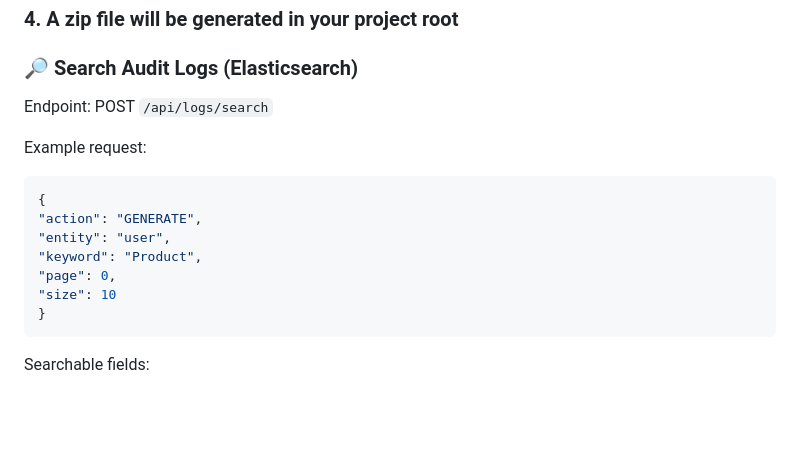
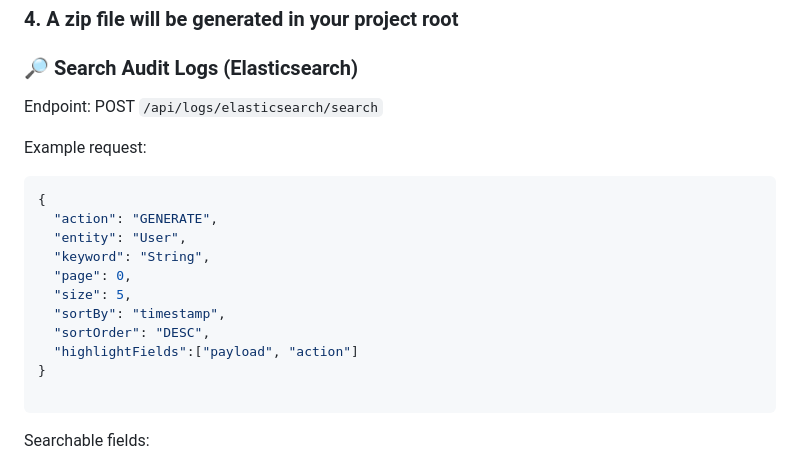
Before and after one commit to xmyLydia/rapid-crud-generator, a Markdown page: README.md, the part around the change. GitHub-like rendering; blank space fills up the shorter version.

````diff
--- a/README.md
+++ b/README.md
@@ -100,17 +100,21 @@ curl -X POST http://localhost:8080/api/generate \
 
 ### 🔎 Search Audit Logs (Elasticsearch)
 
-Endpoint: POST `/api/logs/search`
+Endpoint: POST `/api/logs/elasticsearch/search`
 
 Example request:
 ```json
 {
-"action": "GENERATE",
-"entity": "user",
-"keyword": "Product",
-"page": 0,
-"size": 10
+  "action": "GENERATE",
+  "entity": "User",
+  "keyword": "String",
+  "page": 0,
+  "size": 5,
+  "sortBy": "timestamp",
+  "sortOrder": "DESC",
+  "highlightFields":["payload", "action"]
 }
+
 ```
 Searchable fields:
 - action
````
